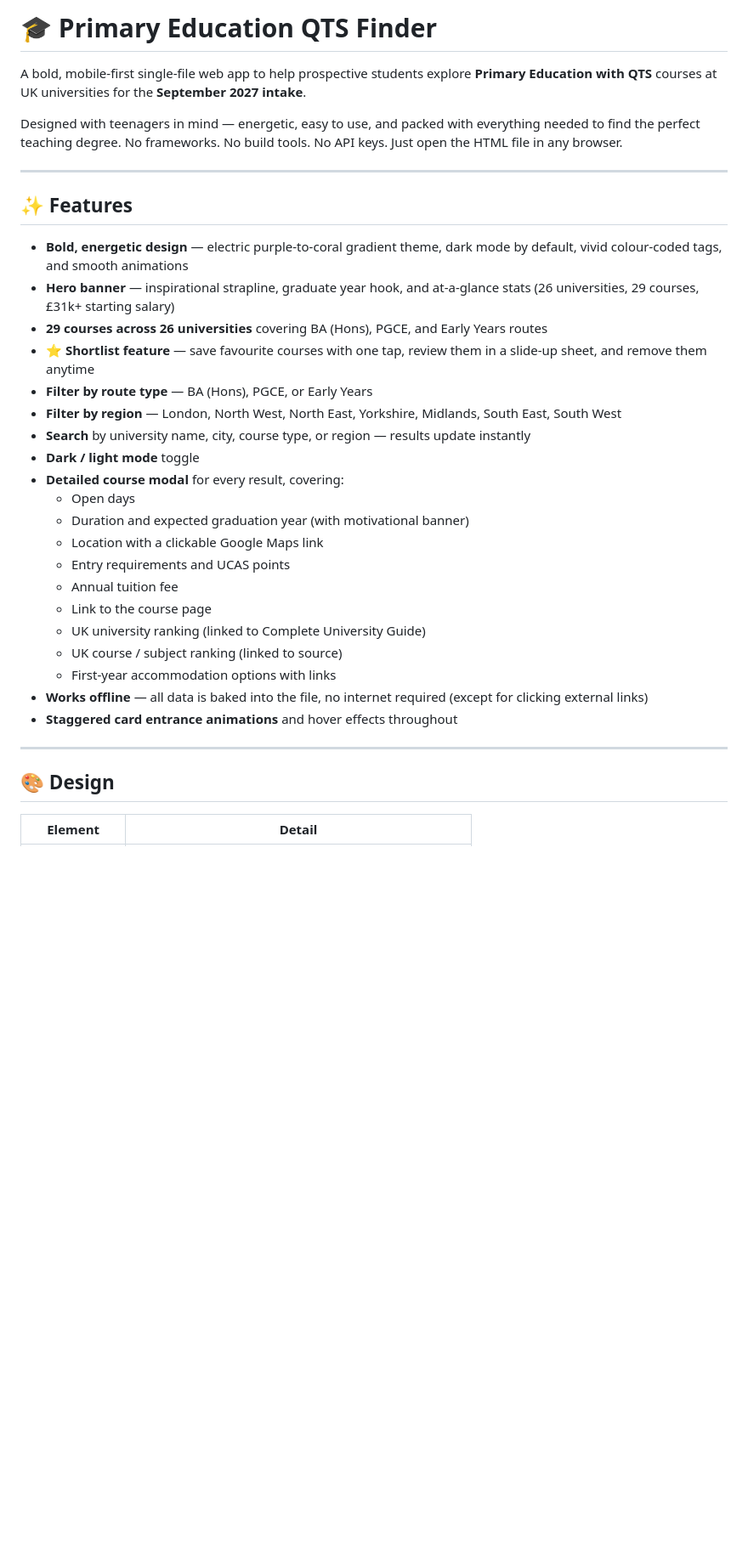
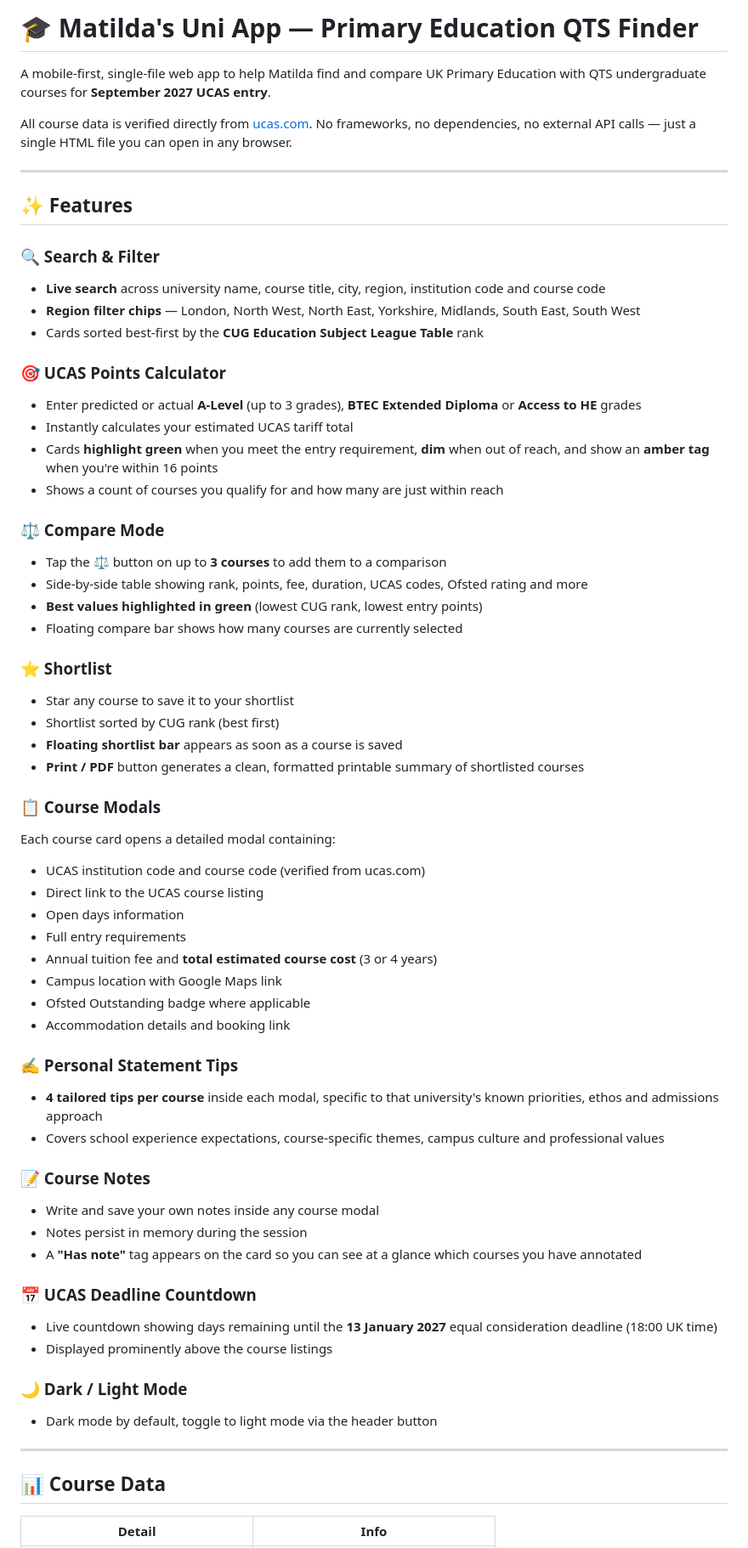
Before and after one commit to bossdrums/university2027, a Markdown page: README.md, the part around one of its changes. Shown at 85% size. Rendered like a GitHub page; blank space fills up the shorter version.

```diff
--- a/README.md
+++ b/README.md
@@ -1,37 +1,66 @@
-# 🎓 Primary Education QTS Finder
+# 🎓 Matilda's Uni App — Primary Education QTS Finder
 
-A bold, mobile-first single-file web app to help prospective students explore **Primary Education with QTS** courses at UK universities for the **September 2027 intake**.
+A mobile-first, single-file web app to help Matilda find and compare UK Primary Education with QTS undergraduate courses for **September 2027 UCAS entry**.
 
-Designed with teenagers in mind — energetic, easy to use, and packed with everything needed to find the perfect teaching degree. No frameworks. No build tools. No API keys. Just open the HTML file in any browser.
+All course data is verified directly from [ucas.com](https://www.ucas.com). No frameworks, no dependencies, no external API calls — just a single HTML file you can open in any browser.
 
 ---
 
 ## ✨ Features
 
-- **Bold, energetic design** — electric purple-to-coral gradient theme, dark mode by default, vivid colour-coded tags, and smooth animations
-- **Hero banner** — inspirational strapline, graduate year hook, and at-a-glance stats (26 universities, 29 courses, £31k+ starting salary)
-- **29 courses across 26 universities** covering BA (Hons), PGCE, and Early Years routes
-- **⭐ Shortlist feature** — save favourite courses with one tap, review them in a slide-up sheet, and remove them anytime
-- **Filter by route type** — BA (Hons), PGCE, or Early Years
-- **Filter by region** — London, North West, North East, Yorkshire, Midlands, South East, South West
-- **Search** by university name, city, course type, or region — results update instantly
-- **Dark / light mode** toggle
-- **Detailed course modal** for every result, covering:
-  - Open days
-  - Duration and expected graduation year (with motivational banner)
-  - Location with a clickable Google Maps link
-  - Entry requirements and UCAS points
-  - Annual tuition fee
-  - Link to the course page
-  - UK university ranking (linked to Complete University Guide)
-  - UK course / subject ranking (linked to source)
-  - First-year accommodation options with links
-- **Works offline** — all data is baked into the file, no internet required (except for clicking external links)
-- **Staggered card entrance animations** and hover effects throughout
+### 🔍 Search & Filter
+- **Live search** across university name, course title, city, region, institution code and course code
+- **Region filter chips** — London, North West, North East, Yorkshire, Midlands, South East, South West
+- Cards sorted best-first by the **CUG Education Subject League Table** rank
+
+### 🎯 UCAS Points Calculator
+- Enter predicted or actual **A-Level** (up to 3 grades), **BTEC Extended Diploma** or **Access to HE** grades
+- Instantly calculates your estimated UCAS tariff total
+- Cards **highlight green** when you meet the entry requirement, **dim** when out of reach, and show an **amber tag** when you're within 16 points
+- Shows a count of courses you qualify for and how many are just within reach
+
+### ⚖️ Compare Mode
+- Tap the ⚖️ button on up to **3 courses** to add them to a comparison
+- Side-by-side table showing rank, points, fee, duration, UCAS codes, Ofsted rating and more
+- **Best values highlighted in green** (lowest CUG rank, lowest entry points)
+- Floating compare bar shows how many courses are currently selected
+
+### ⭐ Shortlist
+- Star any course to save it to your shortlist
+- Shortlist sorted by CUG rank (best first)
+- **Floating shortlist bar** appears as soon as a course is saved
+- **Print / PDF** button generates a clean, formatted printable summary of shortlisted courses
+
+### 📋 Course Modals
+Each course card opens a detailed modal containing:
+- UCAS institution code and course code (verified from ucas.com)
+- Direct link to the UCAS course listing
+- Open days information
+- Full entry requirements
+- Annual tuition fee and **total estimated course cost** (3 or 4 years)
+- Campus location with Google Maps link
+- Ofsted Outstanding badge where applicable
+- Accommodation details and booking link
+
+### ✍️ Personal Statement Tips
+- **4 tailored tips per course** inside each modal, specific to that university's known priorities, ethos and admissions approach
+- Covers school experience expectations, course-specific themes, campus culture and professional values
+
+### 📝 Course Notes
+- Write and save your own notes inside any course modal
+- Notes persist in memory during the session
+- A **"Has note"** tag appears on the card so you can see at a glance which courses you have annotated
+
+### 📅 UCAS Deadline Countdown
+- Live countdown showing days remaining until the **13 January 2027** equal consideration deadline (18:00 UK time)
+- Displayed prominently above the course listings
+
+### 🌙 Dark / Light Mode
+- Dark mode by default, toggle to light mode via the header button
 
 ---
 
-## 🎨 Design
+## 📊 Course Data
 
-| Element | Detail |
+| Detail | Info |
 |---|---|
```
Also changed, not shown: other parts of README.md (+108 -82 lines).
